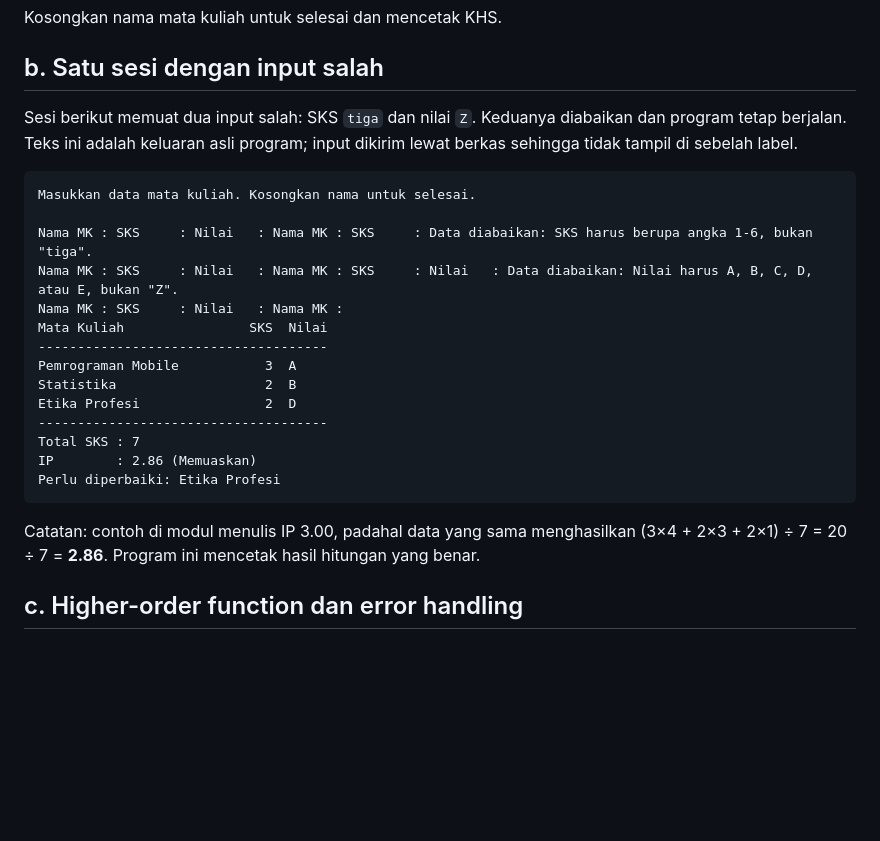
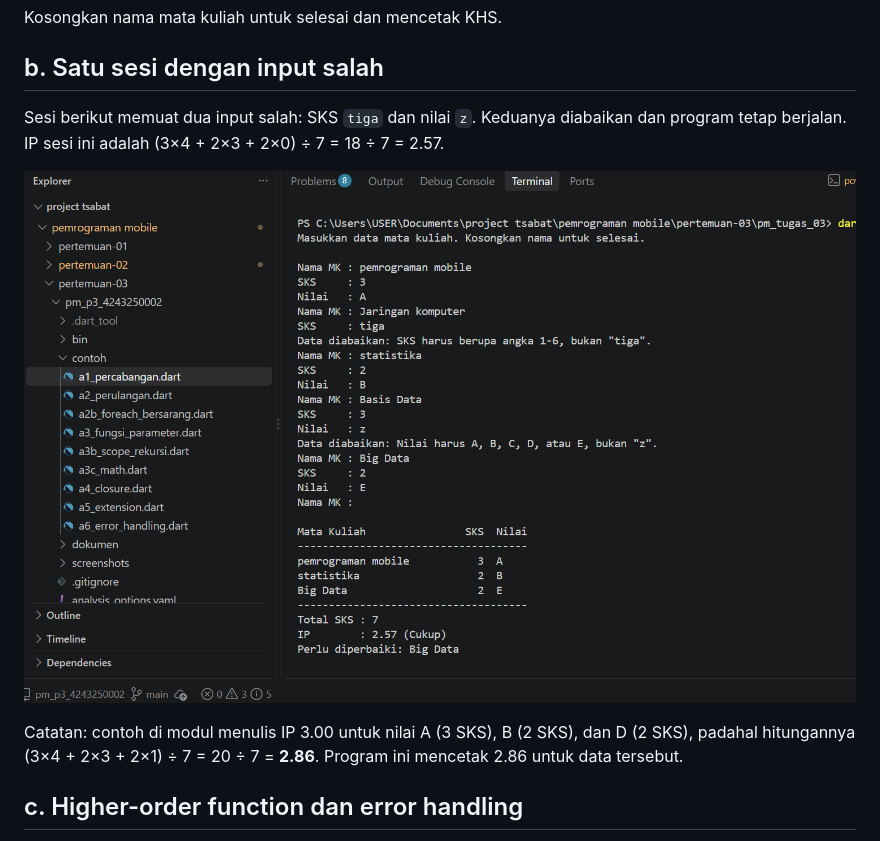
Before and after one commit to tsabat15/tugas_tiga, a Markdown page: README.md, the part around the change. Rendered like a GitHub page; pictures changed too: screenshots/sesi.png (added); blank space fills up the shorter version.

Commit message:
Tambah tangkapan layar sesi dengan input salah

````diff
--- a/README.md
+++ b/README.md
@@ -21,26 +21,11 @@ Kosongkan nama mata kuliah untuk selesai dan mencetak KHS.
 
 ## b. Satu sesi dengan input salah
 
-Sesi berikut memuat dua input salah: SKS `tiga` dan nilai `Z`. Keduanya diabaikan dan program tetap berjalan. Teks ini adalah keluaran asli program; input dikirim lewat berkas sehingga tidak tampil di sebelah label.
+Sesi berikut memuat dua input salah: SKS `tiga` dan nilai `z`. Keduanya diabaikan dan program tetap berjalan. IP sesi ini adalah (3×4 + 2×3 + 2×0) ÷ 7 = 18 ÷ 7 = 2.57.
 
-```
-Masukkan data mata kuliah. Kosongkan nama untuk selesai.
+![Sesi dengan input salah](screenshots/sesi.png)
 
-Nama MK : SKS     : Nilai   : Nama MK : SKS     : Data diabaikan: SKS harus berupa angka 1-6, bukan "tiga".
-Nama MK : SKS     : Nilai   : Nama MK : SKS     : Nilai   : Data diabaikan: Nilai harus A, B, C, D, atau E, bukan "Z".
-Nama MK : SKS     : Nilai   : Nama MK :
-Mata Kuliah                SKS  Nilai
--------------------------------------
-Pemrograman Mobile           3  A
-Statistika                   2  B
-Etika Profesi                2  D
--------------------------------------
-Total SKS : 7
-IP        : 2.86 (Memuaskan)
-Perlu diperbaiki: Etika Profesi
-```
-
-Catatan: contoh di modul menulis IP 3.00, padahal data yang sama menghasilkan (3×4 + 2×3 + 2×1) ÷ 7 = 20 ÷ 7 = **2.86**. Program ini mencetak hasil hitungan yang benar.
+Catatan: contoh di modul menulis IP 3.00 untuk nilai A (3 SKS), B (2 SKS), dan D (2 SKS), padahal hitungannya (3×4 + 2×3 + 2×1) ÷ 7 = 20 ÷ 7 = **2.86**. Program ini mencetak 2.86 untuk data tersebut.
 
 ## c. Higher-order function dan error handling
 
````
